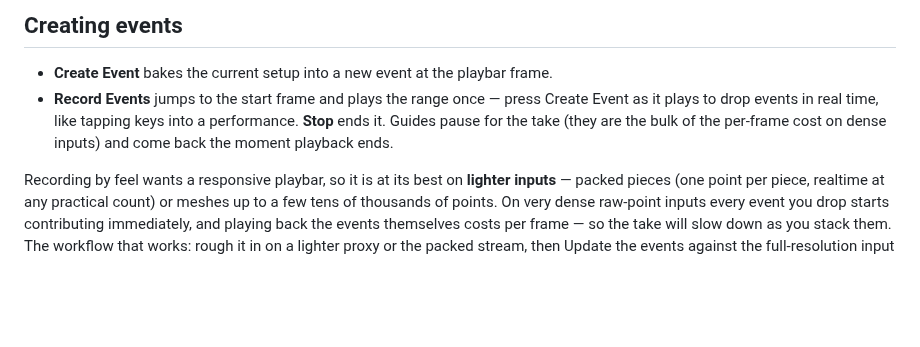
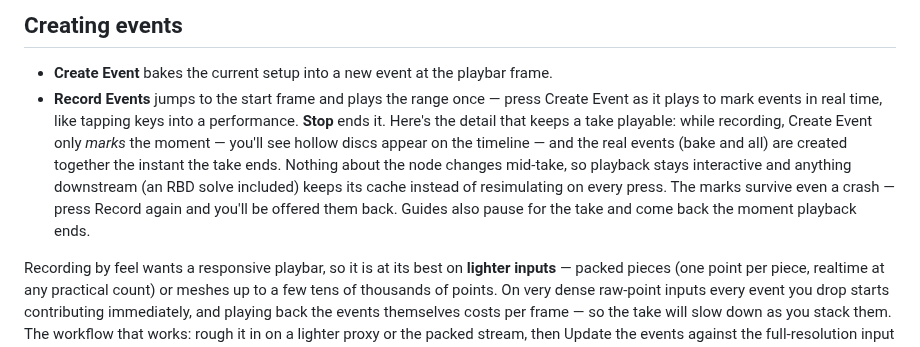
Before and after one commit to tonehammer/jvtools-docs, a Markdown page: advanced-velocity/timed-events.md, the part around the change. Drawn GitHub-style; blank space fills up the shorter version.

Commit message:
Advanced Velocity: document take-mode recording
Co-Authored-By: Claude Fable 5 <noreply@anthropic.com>

```diff
--- a/advanced-velocity/timed-events.md
+++ b/advanced-velocity/timed-events.md
@@ -16,7 +16,7 @@ In Timed Events mode the live Setup does not reach the output — only baked eve
 ## Creating events
 
 * **Create Event** bakes the current setup into a new event at the playbar frame.
-* **Record Events** jumps to the start frame and plays the range once — press Create Event as it plays to drop events in real time, like tapping keys into a performance. **Stop** ends it. Guides pause for the take (they are the bulk of the per-frame cost on dense inputs) and come back the moment playback ends.
+* **Record Events** jumps to the start frame and plays the range once — press Create Event as it plays to mark events in real time, like tapping keys into a performance. **Stop** ends it. Here's the detail that keeps a take playable: while recording, Create Event only *marks* the moment — you'll see hollow discs appear on the timeline — and the real events (bake and all) are created together the instant the take ends. Nothing about the node changes mid-take, so playback stays interactive and anything downstream (an RBD solve included) keeps its cache instead of resimulating on every press. The marks survive even a crash — press Record again and you'll be offered them back. Guides also pause for the take and come back the moment playback ends.
 
 Recording by feel wants a responsive playbar, so it is at its best on **lighter inputs** — packed pieces (one point per piece, realtime at any practical count) or meshes up to a few tens of thousands of points. On very dense raw-point inputs every event you drop starts contributing immediately, and playing back the events themselves costs per frame — so the take will slow down as you stack them. The workflow that works: rough it in on a lighter proxy or the packed stream, then Update the events against the full-resolution input afterwards.
 * **Copy Event** duplicates an existing event at the current frame — the same blast, later, with nothing re-baked.
```
